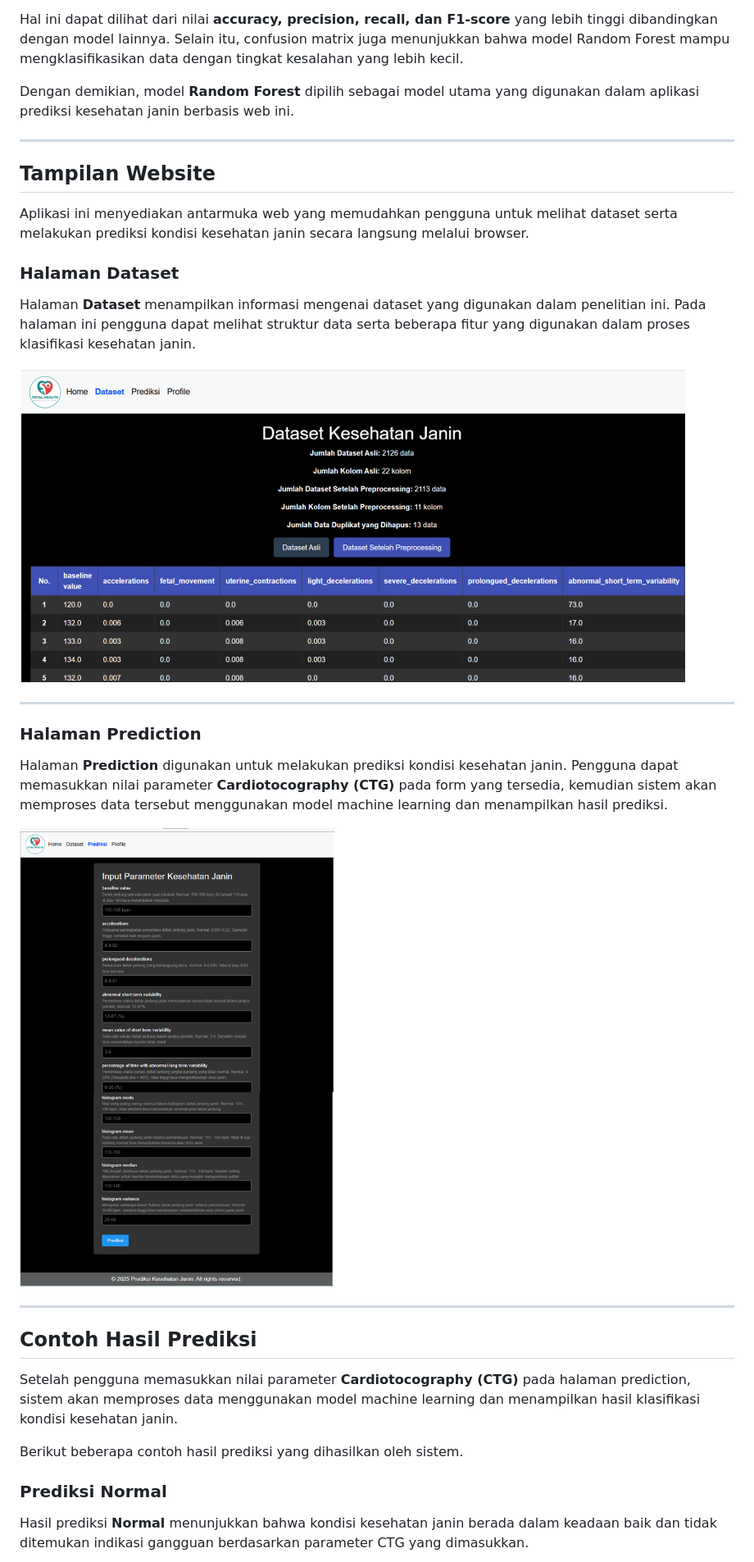
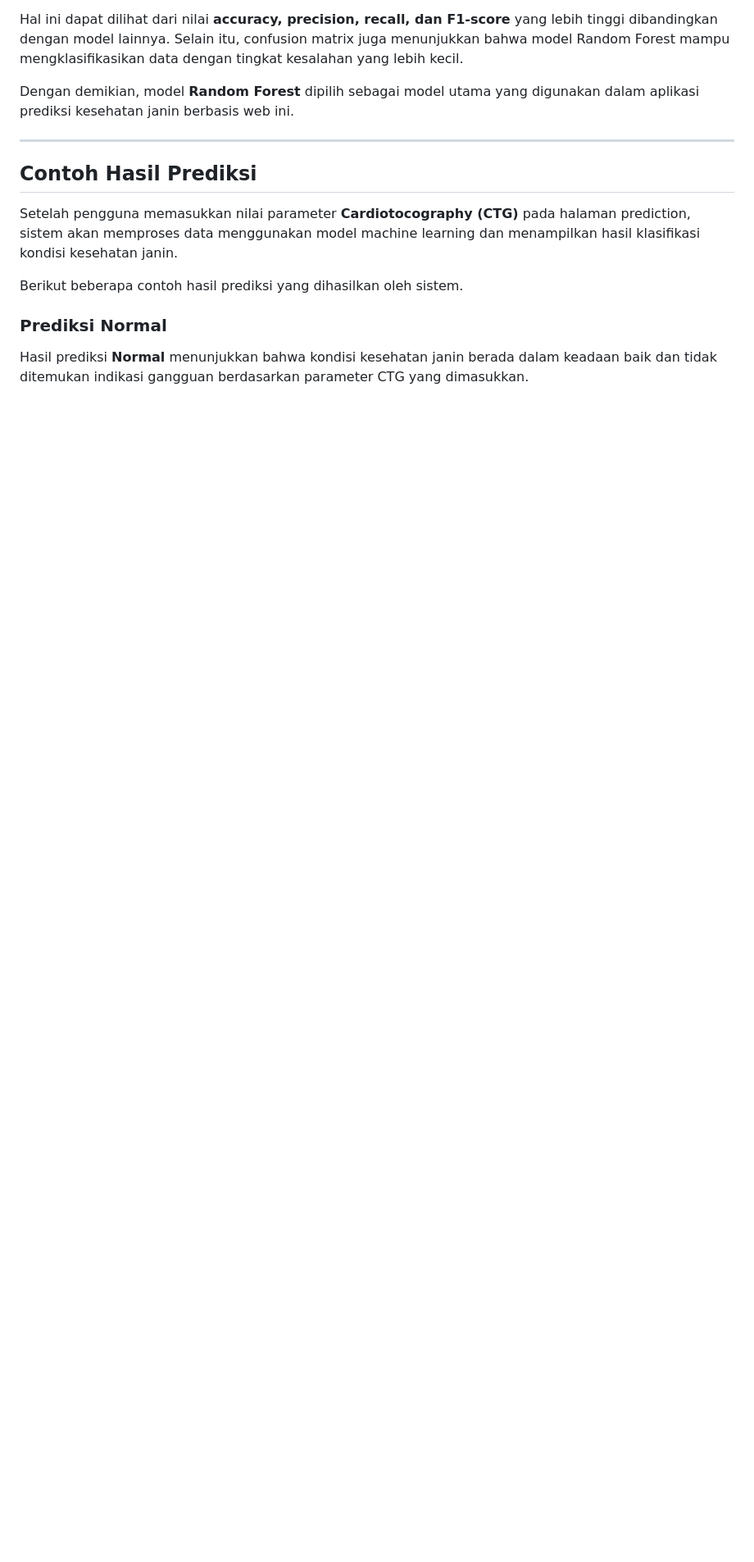
Before and after one commit to ys124xkd/fetal-health-app, a Markdown page: README.md, the part around the change. Shown at 82% size. Drawn GitHub-style; blank space fills up the shorter version.

```diff
--- a/README.md
+++ b/README.md
@@ -214,26 +214,6 @@ Dengan demikian, model **Random Forest** dipilih sebagai model utama yang diguna
 
 ---
 
-## Tampilan Website
-
-Aplikasi ini menyediakan antarmuka web yang memudahkan pengguna untuk melihat dataset serta melakukan prediksi kondisi kesehatan janin secara langsung melalui browser.
-
-### Halaman Dataset
-
-Halaman **Dataset** menampilkan informasi mengenai dataset yang digunakan dalam penelitian ini. Pada halaman ini pengguna dapat melihat struktur data serta beberapa fitur yang digunakan dalam proses klasifikasi kesehatan janin.
-
-![Halaman Dataset](assets/dataset_page.png)
-
----
-
-### Halaman Prediction
-
-Halaman **Prediction** digunakan untuk melakukan prediksi kondisi kesehatan janin. Pengguna dapat memasukkan nilai parameter **Cardiotocography (CTG)** pada form yang tersedia, kemudian sistem akan memproses data tersebut menggunakan model machine learning dan menampilkan hasil prediksi.
-
-![Halaman Prediction](assets/prediction_page.png)
-
---------------------------------------------------
-
 ## Contoh Hasil Prediksi
 
 Setelah pengguna memasukkan nilai parameter **Cardiotocography (CTG)** pada halaman prediction, sistem akan memproses data menggunakan model machine learning dan menampilkan hasil klasifikasi kondisi kesehatan janin.
```
